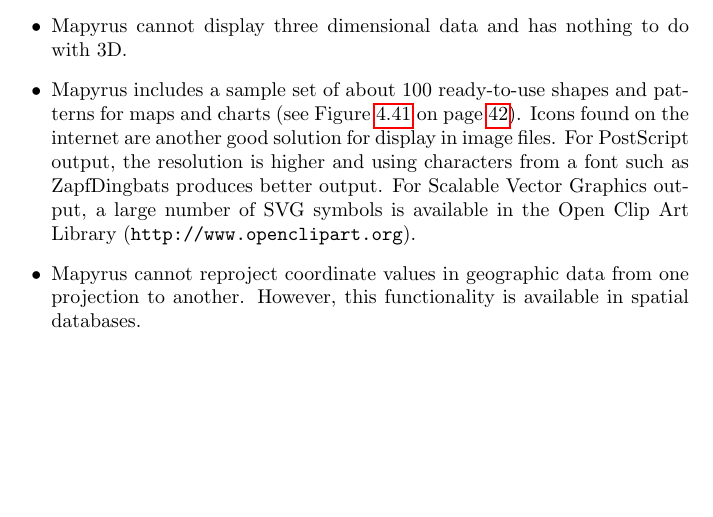
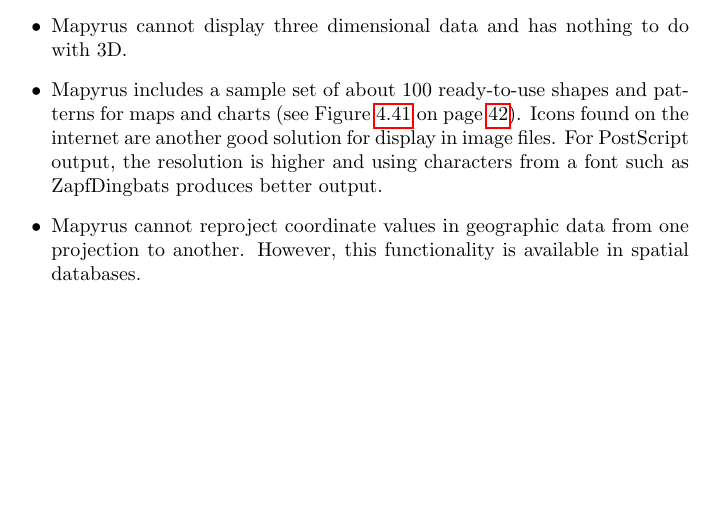
Before and after one commit to simoc/mapyrus, a LaTeX document (userdoc/mapyrus.tex, which reads userdoc/intro.tex): part of page 9 of 70, cut so that both start at the same text. Compiled offline with pdfLaTeX.

Commit message:
Rollback to revision 1.27.

```diff
--- a/userdoc/intro.tex
+++ b/userdoc/intro.tex
@@ -158,9 +158,6 @@
 internet are another good solution for display in image files.
 For PostScript output, the resolution is higher and using characters
 from a font such as ZapfDingbats produces better output.
-For Scalable Vector Graphics output, a large number of SVG symbols is
-available in the Open Clip Art Library
-(\texttt{http://www.openclipart.org}).
 
 \item
 Mapyrus cannot reproject coordinate values in geographic data from
```
